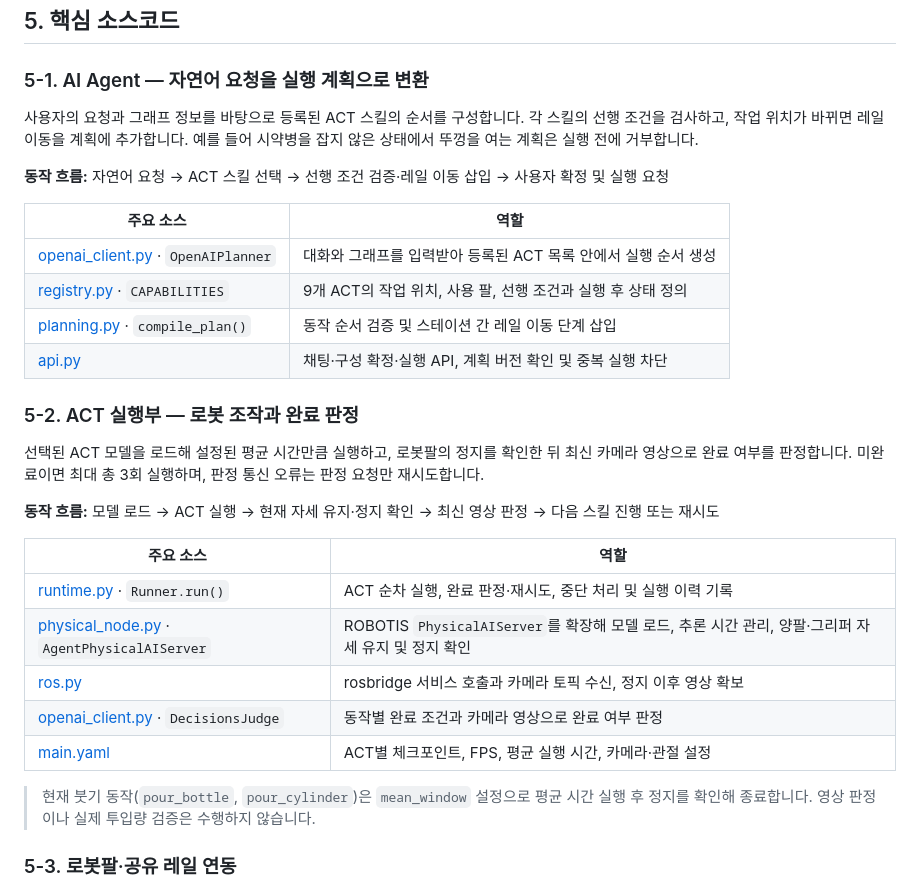
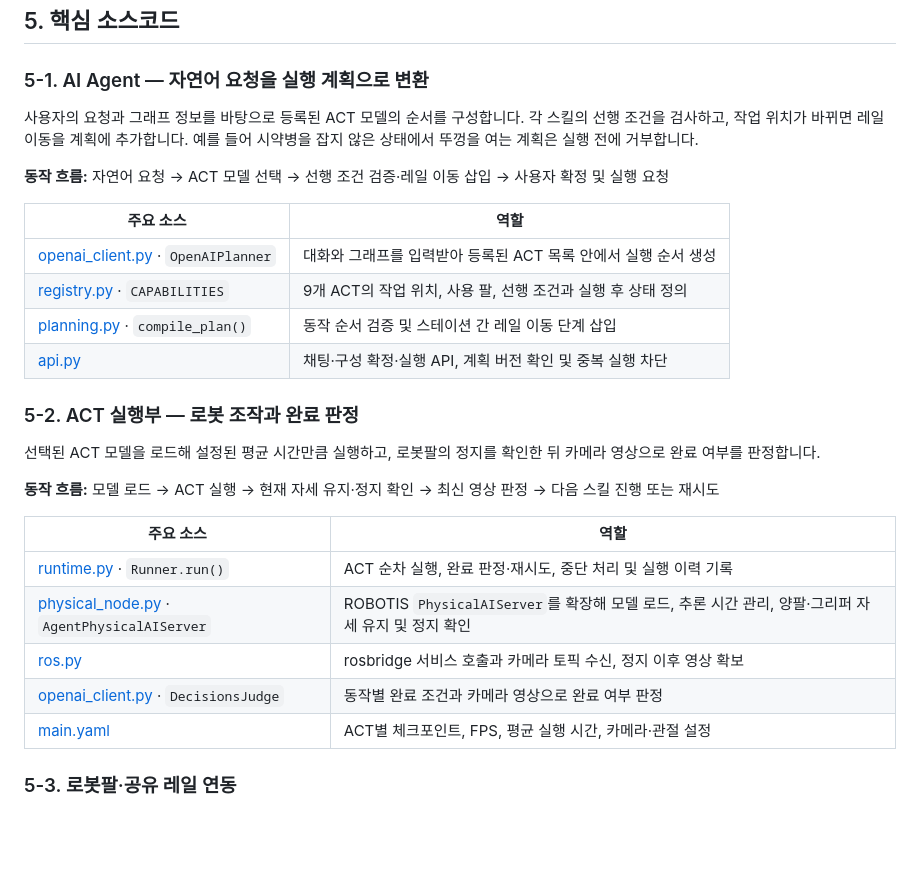
Before and after one commit to BETONM/26_HC266, a Markdown page: README.md, the part around the change. GitHub-like rendering; blank space fills up the shorter version.

Commit message:
Refine terminology and descriptions in README
Updated terminology from 'ACT skill' to 'ACT model' for consistency. Adjusted descriptions for clarity in the AI Agent and ACT execution sections.

```diff
--- a/README.md
+++ b/README.md
@@ -227,9 +227,9 @@ flowchart LR
 
 ### 5-1. AI Agent — 자연어 요청을 실행 계획으로 변환
 
-사용자의 요청과 그래프 정보를 바탕으로 등록된 ACT 스킬의 순서를 구성합니다. 각 스킬의 선행 조건을 검사하고, 작업 위치가 바뀌면 레일 이동을 계획에 추가합니다. 예를 들어 시약병을 잡지 않은 상태에서 뚜껑을 여는 계획은 실행 전에 거부합니다.
+사용자의 요청과 그래프 정보를 바탕으로 등록된 ACT 모델의 순서를 구성합니다. 각 스킬의 선행 조건을 검사하고, 작업 위치가 바뀌면 레일 이동을 계획에 추가합니다. 예를 들어 시약병을 잡지 않은 상태에서 뚜껑을 여는 계획은 실행 전에 거부합니다.
 
-**동작 흐름:** 자연어 요청 → ACT 스킬 선택 → 선행 조건 검증·레일 이동 삽입 → 사용자 확정 및 실행 요청
+**동작 흐름:** 자연어 요청 → ACT 모델 선택 → 선행 조건 검증·레일 이동 삽입 → 사용자 확정 및 실행 요청
 
 | 주요 소스 | 역할 |
 |---|---|
@@ -240,7 +240,7 @@ flowchart LR
 
 ### 5-2. ACT 실행부 — 로봇 조작과 완료 판정
 
-선택된 ACT 모델을 로드해 설정된 평균 시간만큼 실행하고, 로봇팔의 정지를 확인한 뒤 최신 카메라 영상으로 완료 여부를 판정합니다. 미완료이면 최대 총 3회 실행하며, 판정 통신 오류는 판정 요청만 재시도합니다.
+선택된 ACT 모델을 로드해 설정된 평균 시간만큼 실행하고, 로봇팔의 정지를 확인한 뒤 카메라 영상으로 완료 여부를 판정합니다.
 
 **동작 흐름:** 모델 로드 → ACT 실행 → 현재 자세 유지·정지 확인 → 최신 영상 판정 → 다음 스킬 진행 또는 재시도
 
@@ -252,7 +252,6 @@ flowchart LR
 | [openai_client.py](src/backend/agent/armchemist/openai_client.py) · `DecisionsJudge` | 동작별 완료 조건과 카메라 영상으로 완료 여부 판정 |
 | [main.yaml](src/backend/agent/config/main.yaml) | ACT별 체크포인트, FPS, 평균 실행 시간, 카메라·관절 설정 |
 
-> 현재 붓기 동작(`pour_bottle`, `pour_cylinder`)은 `mean_window` 설정으로 평균 시간 실행 후 정지를 확인해 종료합니다. 영상 판정이나 실제 투입량 검증은 수행하지 않습니다.
 
 ### 5-3. 로봇팔·공유 레일 연동
 
```
